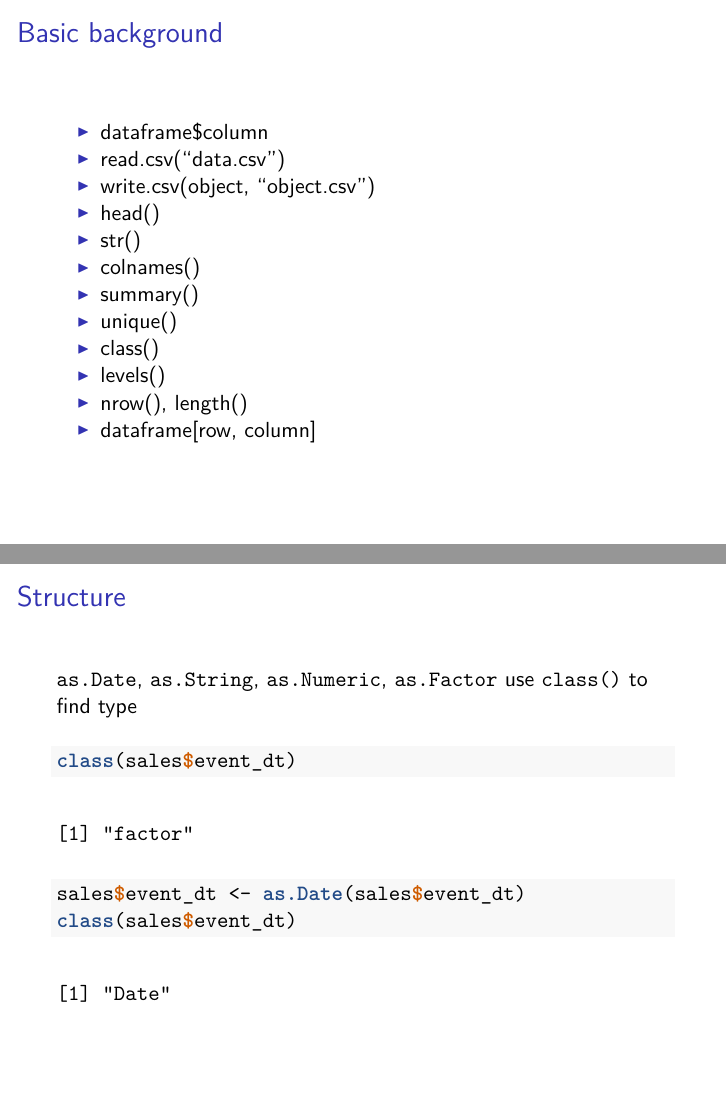
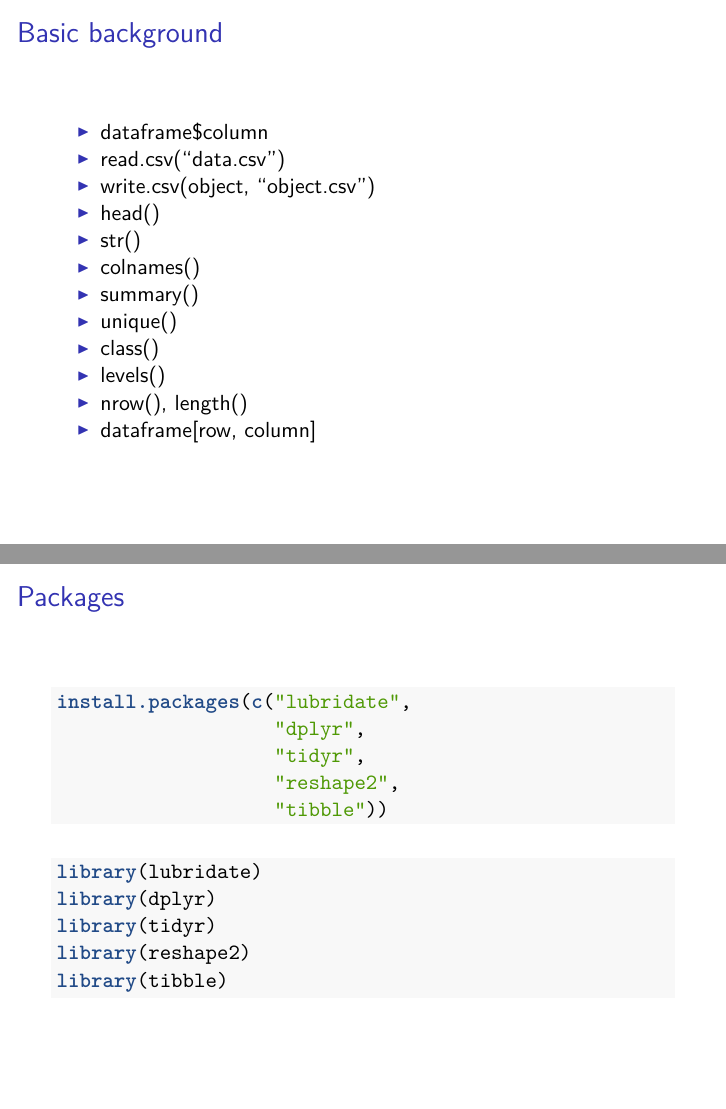
Before and after one commit to datadrivenenvirolab/day-of-data-2.0, an R Markdown document (2-data cleaning/data_cleaning.Rmd): pages 3 and 4 of 50 before the commit and pages 3 and 4 of 51 after it, joined at a grey line. The pictures show the output file 2-data cleaning/data_cleaning.pdf that the author committed with the source.

Commit message:
add install packages

````diff
--- a/2-data cleaning/data_cleaning.Rmd
+++ b/2-data cleaning/data_cleaning.Rmd
@@ -50,6 +50,25 @@ sales <- read.csv("Workshops/sales.csv", na.strings=c("NULL", "NA"))
 * levels()
 * nrow(), length()
 * dataframe[row, column]
+
+## Packages
+
+```{r, eval=FALSE}
+install.packages(c("lubridate",
+                   "dplyr",
+                   "tidyr",
+                   "reshape2",
+                   "tibble"))
+```
+
+```{r message=FALSE, warning=FALSE}
+library(lubridate)
+library(dplyr)
+library(tidyr)
+library(reshape2)
+library(tibble)
+```
+
 
 ## Structure
 
````
Also changed, not shown: 6-data visualization/data-visualization.Rmd (+9 -1 lines), 2-data cleaning/data_cleaning.pdf, 6-data visualization/data-visualization.html, 1 other file.
